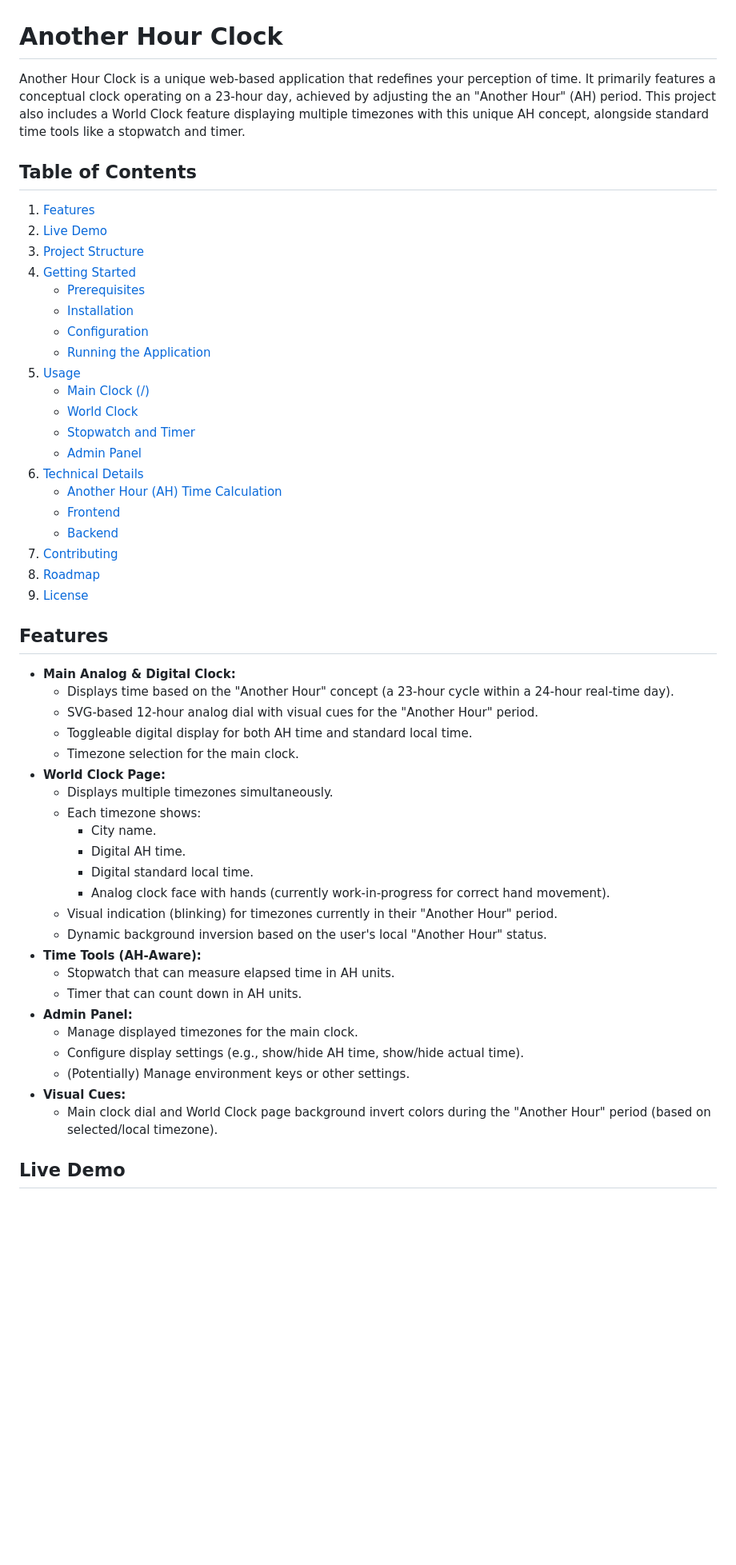
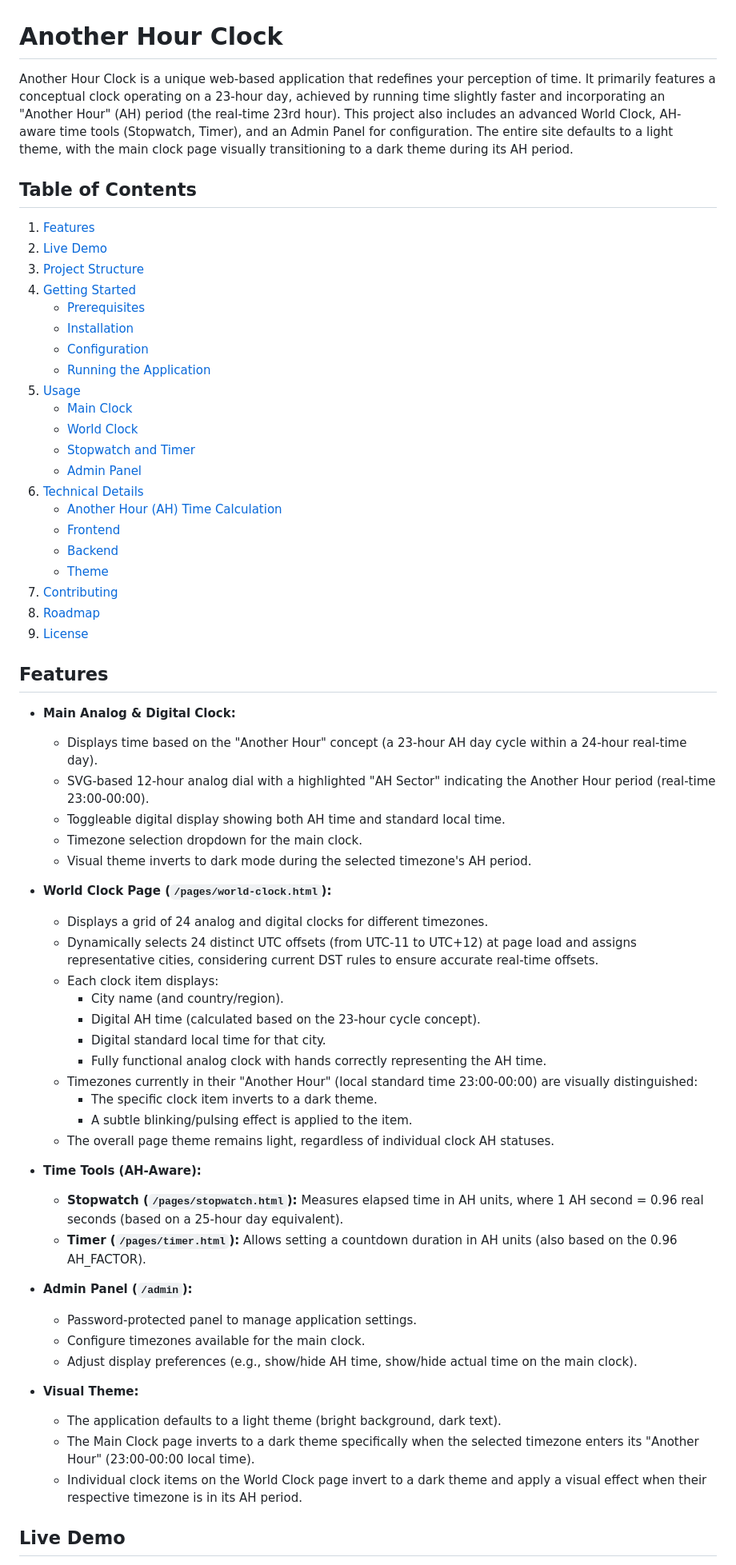
Before and after one commit to kanekop/another-hour-gen2-Claude, a Markdown page: README.md, the part around the change printed below. Shown: that part at 80% size. Drawn GitHub-style; blank space fills up the shorter version.

```diff
--- a/README.md
+++ b/README.md
@@ -1,6 +1,6 @@
 # Another Hour Clock
 
-Another Hour Clock is a unique web-based application that redefines your perception of time. It primarily features a conceptual clock operating on a 23-hour day, achieved by adjusting the an "Another Hour" (AH) period. This project also includes a World Clock feature displaying multiple timezones with this unique AH concept, alongside standard time tools like a stopwatch and timer.
+Another Hour Clock is a unique web-based application that redefines your perception of time. It primarily features a conceptual clock operating on a 23-hour day, achieved by running time slightly faster and incorporating an "Another Hour" (AH) period (the real-time 23rd hour). This project also includes an advanced World Clock, AH-aware time tools (Stopwatch, Timer), and an Admin Panel for configuration. The entire site defaults to a light theme, with the main clock page visually transitioning to a dark theme during its AH period.
 
 ## Table of Contents
 
@@ -13,7 +13,7 @@ Another Hour Clock is a unique web-based application that redefines your percept
     * [Configuration](#configuration)
     * [Running the Application](#running-the-application)
 5.  [Usage](#usage)
-    * [Main Clock (/)](#main-clock-)
+    * [Main Clock](#main-clock)
     * [World Clock](#world-clock)
     * [Stopwatch and Timer](#stopwatch-and-timer)
     * [Admin Panel](#admin-panel)
@@ -21,6 +21,7 @@ Another Hour Clock is a unique web-based application that redefines your percept
     * [Another Hour (AH) Time Calculation](#another-hour-ah-time-calculation)
     * [Frontend](#frontend)
     * [Backend](#backend)
+    * [Theme](#theme)
 7.  [Contributing](#contributing)
 8.  [Roadmap](#roadmap)
 9.  [License](#license)
@@ -28,28 +29,38 @@ Another Hour Clock is a unique web-based application that redefines your percept
 ## Features
 
 * **Main Analog & Digital Clock:**
-    * Displays time based on the "Another Hour" concept (a 23-hour cycle within a 24-hour real-time day).
-    * SVG-based 12-hour analog dial with visual cues for the "Another Hour" period.
-    * Toggleable digital display for both AH time and standard local time.
-    * Timezone selection for the main clock.
-* **World Clock Page:**
-    * Displays multiple timezones simultaneously.
-    * Each timezone shows:
-        * City name.
-        * Digital AH time.
-        * Digital standard local time.
-        * Analog clock face with hands (currently work-in-progress for correct hand movement).
-    * Visual indication (blinking) for timezones currently in their "Another Hour" period.
-    * Dynamic background inversion based on the user's local "Another Hour" status.
+    * Displays time based on the "Another Hour" concept (a 23-hour AH day cycle within a 24-hour real-time day).
+    * SVG-based 12-hour analog dial with a highlighted "AH Sector" indicating the Another Hour period (real-time 23:00-00:00).
+    * Toggleable digital display showing both AH time and standard local time.
+    * Timezone selection dropdown for the main clock.
+    * Visual theme inverts to dark mode during the selected timezone's AH period.
+
+* **World Clock Page (`/pages/world-clock.html`):**
+    * Displays a grid of 24 analog and digital clocks for different timezones.
+    * Dynamically selects 24 distinct UTC offsets (from UTC-11 to UTC+12) at page load and assigns representative cities, considering current DST rules to ensure accurate real-time offsets.
+    * Each clock item displays:
+        * City name (and country/region).
+        * Digital AH time (calculated based on the 23-hour cycle concept).
+        * Digital standard local time for that city.
+        * Fully functional analog clock with hands correctly representing the AH time.
+    * Timezones currently in their "Another Hour" (local standard time 23:00-00:00) are visually distinguished:
+        * The specific clock item inverts to a dark theme.
+        * A subtle blinking/pulsing effect is applied to the item.
+    * The overall page theme remains light, regardless of individual clock AH statuses.
+
 * **Time Tools (AH-Aware):**
-    * Stopwatch that can measure elapsed time in AH units.
-    * Timer that can count down in AH units.
-* **Admin Panel:**
-    * Manage displayed timezones for the main clock.
-    * Configure display settings (e.g., show/hide AH time, show/hide actual time).
-    * (Potentially) Manage environment keys or other settings.
-* **Visual Cues:**
-    * Main clock dial and World Clock page background invert colors during the "Another Hour" period (based on selected/local timezone).
+    * **Stopwatch (`/pages/stopwatch.html`):** Measures elapsed time in AH units, where 1 AH second = 0.96 real seconds (based on a 25-hour day equivalent).
+    * **Timer (`/pages/timer.html`):** Allows setting a countdown duration in AH units (also based on the 0.96 AH_FACTOR).
+
+* **Admin Panel (`/admin`):**
+    * Password-protected panel to manage application settings.
+    * Configure timezones available for the main clock.
+    * Adjust display preferences (e.g., show/hide AH time, show/hide actual time on the main clock).
+
+* **Visual Theme:**
+    * The application defaults to a light theme (bright background, dark text).
+    * The Main Clock page inverts to a dark theme specifically when the selected timezone enters its "Another Hour" (23:00-00:00 local time).
+    * Individual clock items on the World Clock page invert to a dark theme and apply a visual effect when their respective timezone is in its AH period.
 
 ## Live Demo
 
```
Also changed, not shown: other parts of README.md (+78 -65 lines).
